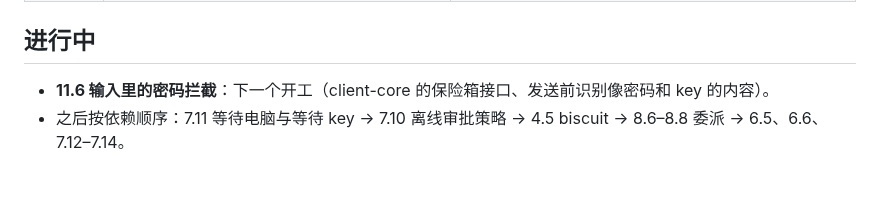
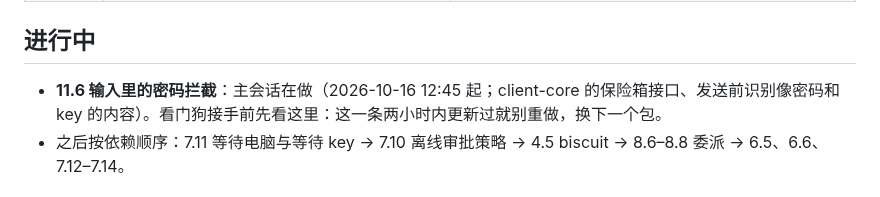
Before and after one commit to thinktin/Thinktin-Rust, a Markdown page: docs/progress.md, the part around the change. Rendered like a GitHub page.

Commit message:
Progress: 11.6 is in progress in the main session
Co-Authored-By: Claude Opus 5.5 <noreply@anthropic.com>
Claude-Session: https://claude.ai/code/session_01HQ9SpmSQMUxDYjvQBkG6YD

```diff
--- a/docs/progress.md
+++ b/docs/progress.md
@@ -62,7 +62,7 @@
 
 ## 进行中
 
-- **11.6 输入里的密码拦截**：下一个开工（client-core 的保险箱接口、发送前识别像密码和 key 的内容）。
+- **11.6 输入里的密码拦截**：主会话在做（2026-10-16 12:45 起；client-core 的保险箱接口、发送前识别像密码和 key 的内容）。看门狗接手前先看这里：这一条两小时内更新过就别重做，换下一个包。
 - 之后按依赖顺序：7.11 等待电脑与等待 key → 7.10 离线审批策略 → 4.5 biscuit → 8.6–8.8 委派 → 6.5、6.6、7.12–7.14。
 
 ## 里程碑（后端核心，P1）
```
